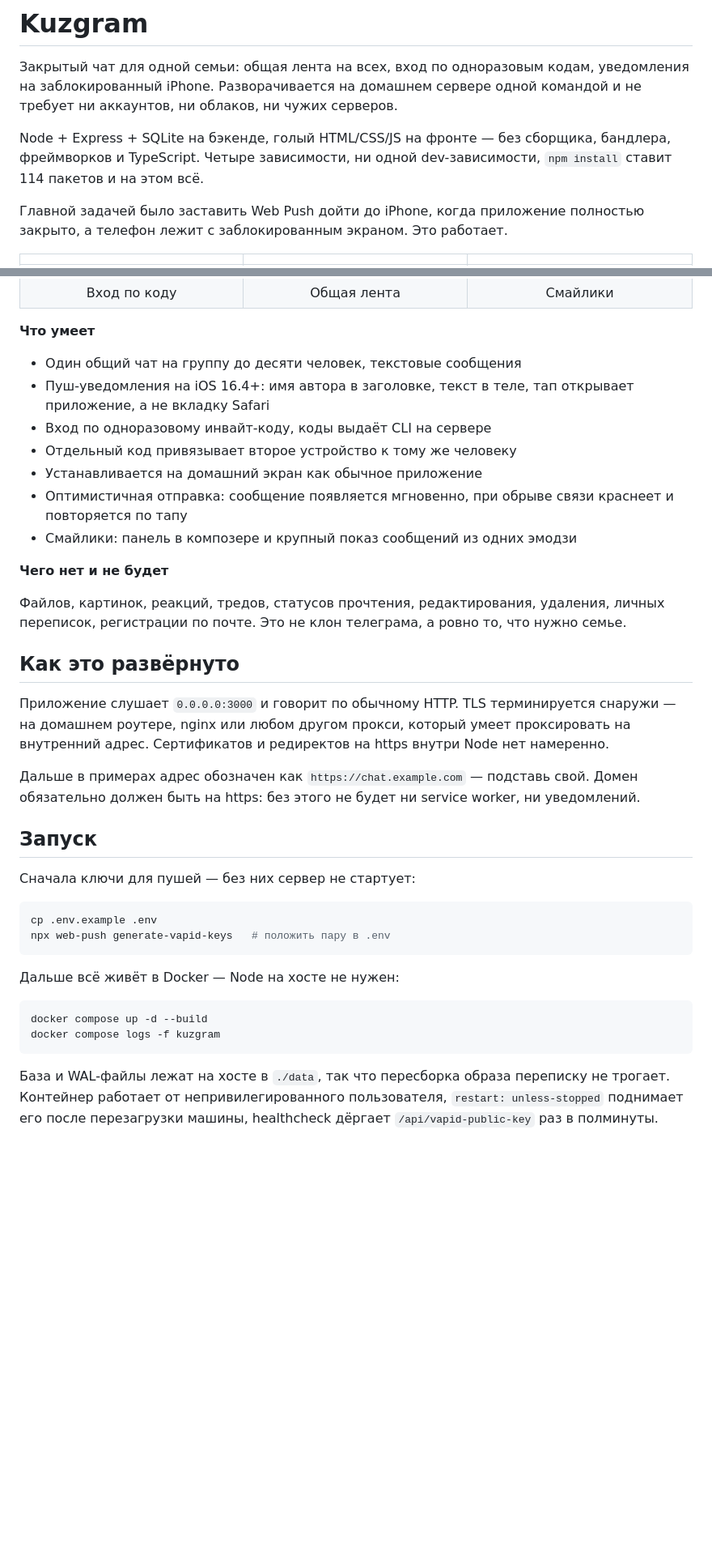
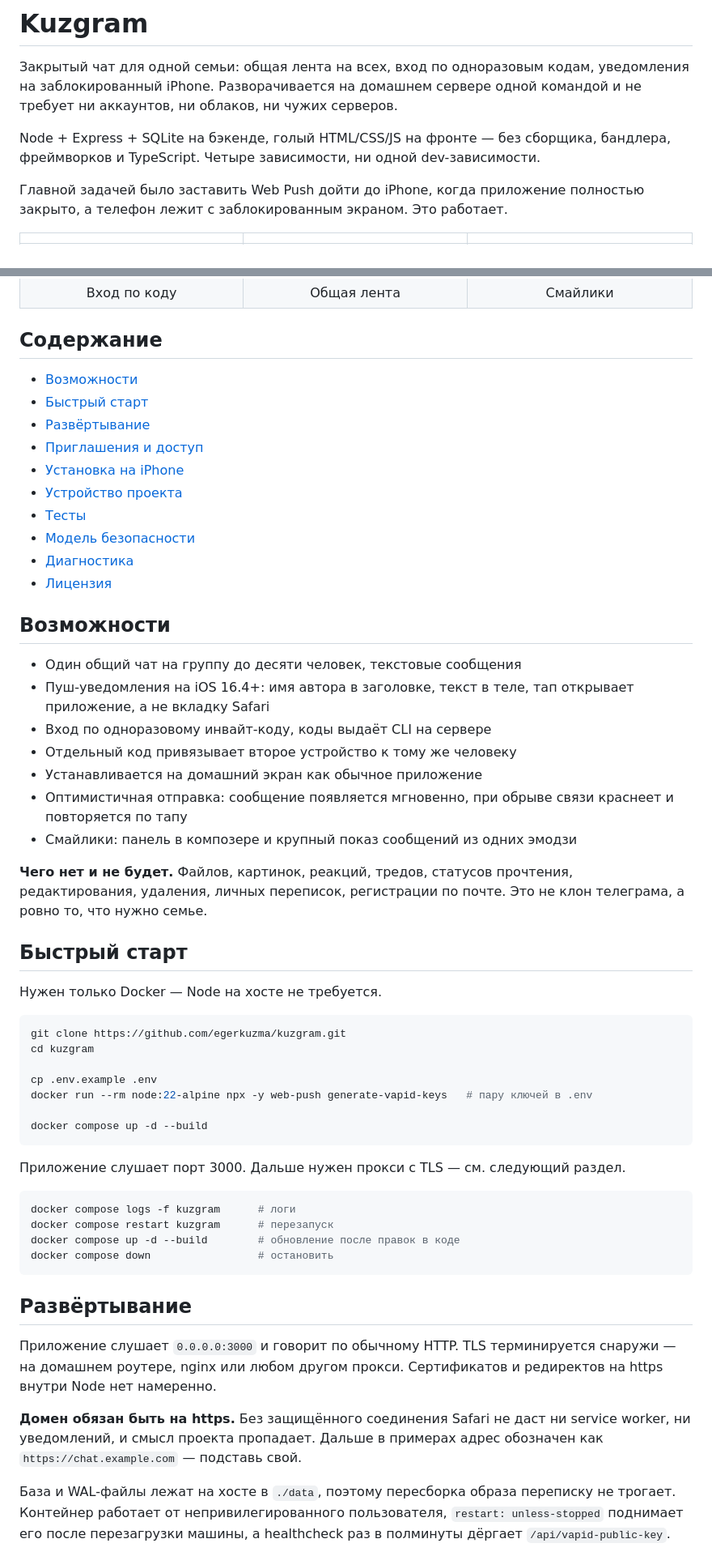
Before and after one commit to egerkuzma/kuzgram, a Markdown page: README.md, 2 parts joined by grey strips. Shown at 81% size. GitHub-like rendering; blank space fills up the shorter version.

````diff
--- a/README.md
+++ b/README.md
@@ -5,8 +5,7 @@
 одной командой и не требует ни аккаунтов, ни облаков, ни чужих серверов.
 
 Node + Express + SQLite на бэкенде, голый HTML/CSS/JS на фронте — без сборщика,
-бандлера, фреймворков и TypeScript. Четыре зависимости, ни одной dev-зависимости,
-`npm install` ставит 114 пакетов и на этом всё.
+бандлера, фреймворков и TypeScript. Четыре зависимости, ни одной dev-зависимости.
 
 Главной задачей было заставить Web Push дойти до iPhone, когда приложение
 полностью закрыто, а телефон лежит с заблокированным экраном. Это работает.
@@ -16,7 +15,20 @@ Node + Express + SQLite на бэкенде, голый HTML/CSS/JS на фро
 | ![Экран входа](docs/screenshots/login.png) | ![Лента чата](docs/screenshots/chat.png) | ![Панель смайликов](docs/screenshots/emoji.png) |
 | Вход по коду | Общая лента | Смайлики |
 
-**Что умеет**
+## Содержание
+
+- [Возможности](#возможности)
+- [Быстрый старт](#быстрый-старт)
+- [Развёртывание](#развёртывание)
+- [Приглашения и доступ](#приглашения-и-доступ)
+- [Установка на iPhone](#установка-на-iphone)
+- [Устройство проекта](#устройство-проекта)
+- [Тесты](#тесты)
+- [Модель безопасности](#модель-безопасности)
+- [Диагностика](#диагностика)
+- [Лицензия](#лицензия)
+
+## Возможности
 
 - Один общий чат на группу до десяти человек, текстовые сообщения
 - Пуш-уведомления на iOS 16.4+: имя автора в заголовке, текст в теле,
@@ -28,40 +40,45 @@ Node + Express + SQLite на бэкенде, голый HTML/CSS/JS на фро
   краснеет и повторяется по тапу
 - Смайлики: панель в композере и крупный показ сообщений из одних эмодзи
 
-**Чего нет и не будет**
+**Чего нет и не будет.** Файлов, картинок, реакций, тредов, статусов прочтения,
+редактирования, удаления, личных переписок, регистрации по почте. Это не клон
+телеграма, а ровно то, что нужно семье.
 
-Файлов, картинок, реакций, тредов, статусов прочтения, редактирования,
-удаления, личных переписок, регистрации по почте. Это не клон телеграма,
-а ровно то, что нужно семье.
+## Быстрый старт
 
-## Как это развёрнуто
-
-Приложение слушает `0.0.0.0:3000` и говорит по обычному HTTP. TLS
-терминируется снаружи — на домашнем роутере, nginx или любом другом прокси,
-который умеет проксировать на внутренний адрес. Сертификатов и редиректов
-на https внутри Node нет намеренно.
-
-Дальше в примерах адрес обозначен как `https://chat.example.com` — подставь
-свой. Домен обязательно должен быть на https: без этого не будет ни service
-worker, ни уведомлений.
-
-## Запуск
-
-Сначала ключи для пушей — без них сервер не стартует:
+Нужен только Docker — Node на хосте не требуется.
 
 ```bash
+git clone https://github.com/egerkuzma/kuzgram.git
+cd kuzgram
+
 cp .env.example .env
-npx web-push generate-vapid-keys   # положить пару в .env
+docker run --rm node:22-alpine npx -y web-push generate-vapid-keys   # пару ключей в .env
+
+docker compose up -d --build
 ```
 
-Дальше всё живёт в Docker — Node на хосте не нужен:
+Приложение слушает порт 3000. Дальше нужен прокси с TLS — см. следующий раздел.
 
 ```bash
-docker compose up -d --build
-docker compose logs -f kuzgram
+docker compose logs -f kuzgram      # логи
+docker compose restart kuzgram      # перезапуск
+docker compose up -d --build        # обновление после правок в коде
+docker compose down                 # остановить
 ```
 
-База и WAL-файлы лежат на хосте в `./data`, так что пересборка образа
-переписку не трогает. Контейнер работает от непривилегированного пользователя,
-`restart: unless-stopped` поднимает его после перезагрузки машины, healthcheck
-дёргает `/api/vapid-public-key` раз в полминуты.
+## Развёртывание
+
+Приложение слушает `0.0.0.0:3000` и говорит по обычному HTTP. TLS терминируется
+снаружи — на домашнем роутере, nginx или любом другом прокси. Сертификатов
+и редиректов на https внутри Node нет намеренно.
+
+**Домен обязан быть на https.** Без защищённого соединения Safari не даст ни
+service worker, ни уведомлений, и смысл проекта пропадает. Дальше в примерах
+адрес обозначен как `https://chat.example.com` — подставь свой.
+
+База и WAL-файлы лежат на хосте в `./data`, поэтому пересборка образа переписку
+не трогает. Контейнер работает от непривилегированного пользователя,
+`restart: unless-stopped` поднимает его после перезагрузки машины, а healthcheck
+раз в полминуты дёргает `/api/vapid-public-key`.
+
````
Also changed, not shown: other parts of README.md (+102 -107 lines).
